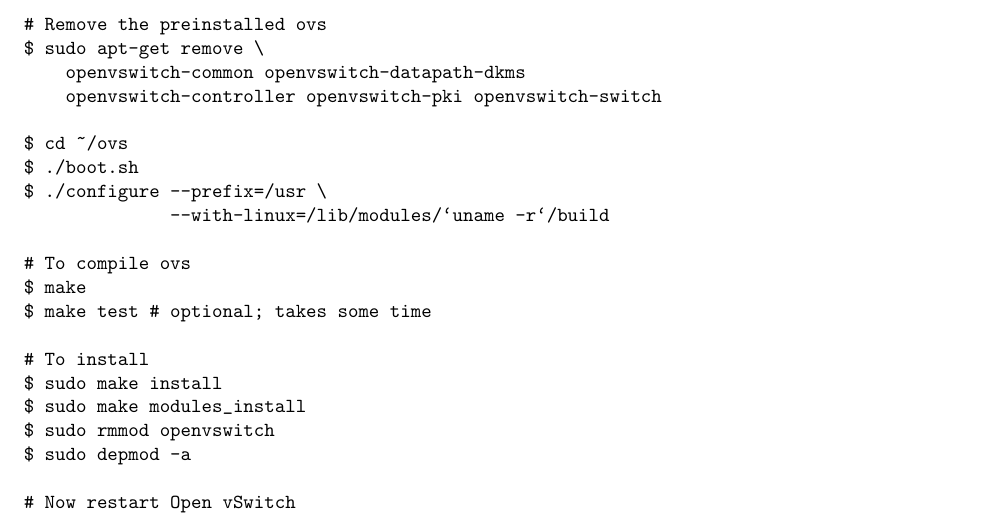
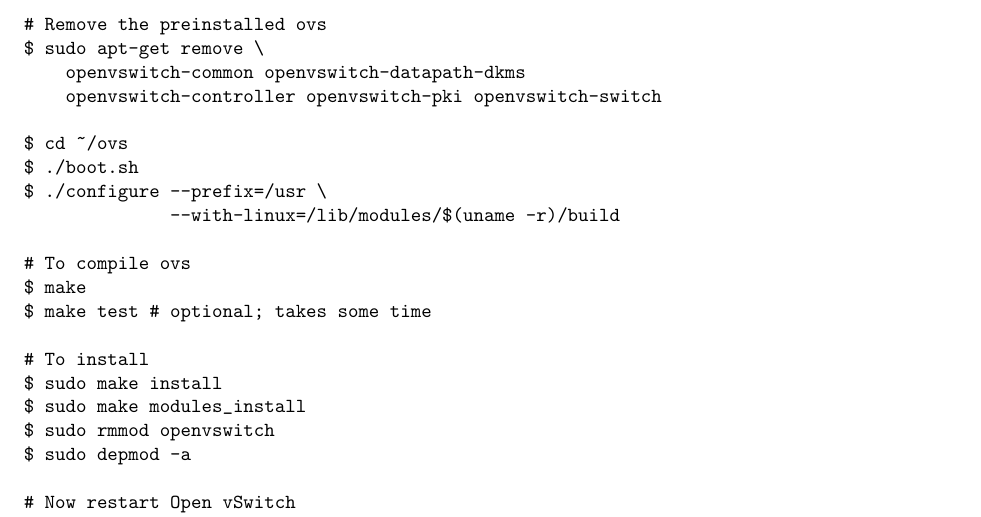
Before and after one commit to cslarsen/bachelor, a LaTeX thesis (thesis/thesis.tex, which reads thesis/appendix-mininet.tex): part of page 59 of 67, cut so that both start at the same text. Compiled offline with pdfLaTeX.

Commit message:
Do not use backtick

```diff
--- a/thesis/appendix-mininet.tex
+++ b/thesis/appendix-mininet.tex
@@ -320,7 +320,7 @@ $ sudo apt-get remove \
 $ cd ~/ovs
 $ ./boot.sh
 $ ./configure --prefix=/usr \
-              --with-linux=/lib/modules/`uname -r`/build
+              --with-linux=/lib/modules/$(uname -r)/build
 
 # To compile ovs
 $ make
```
